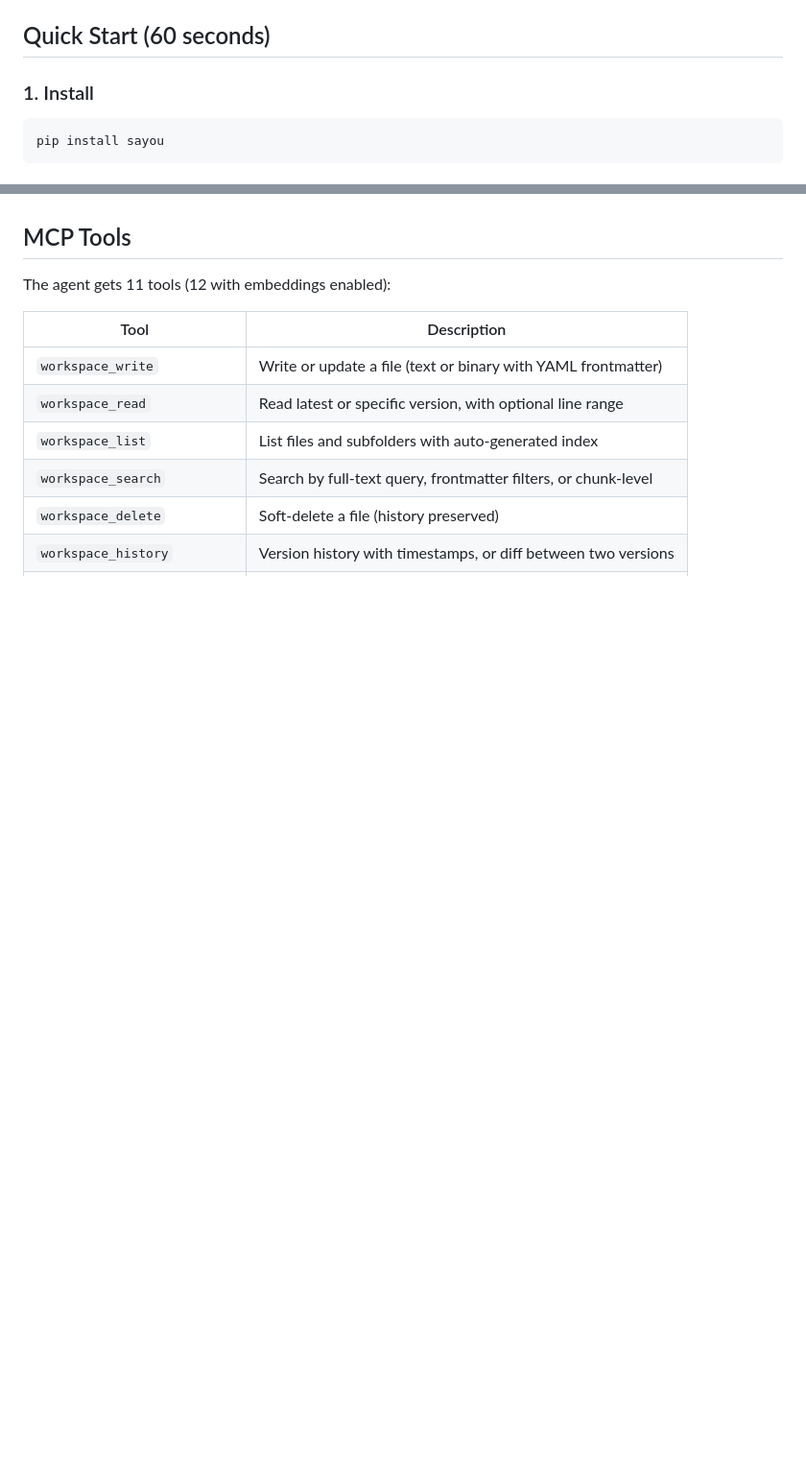
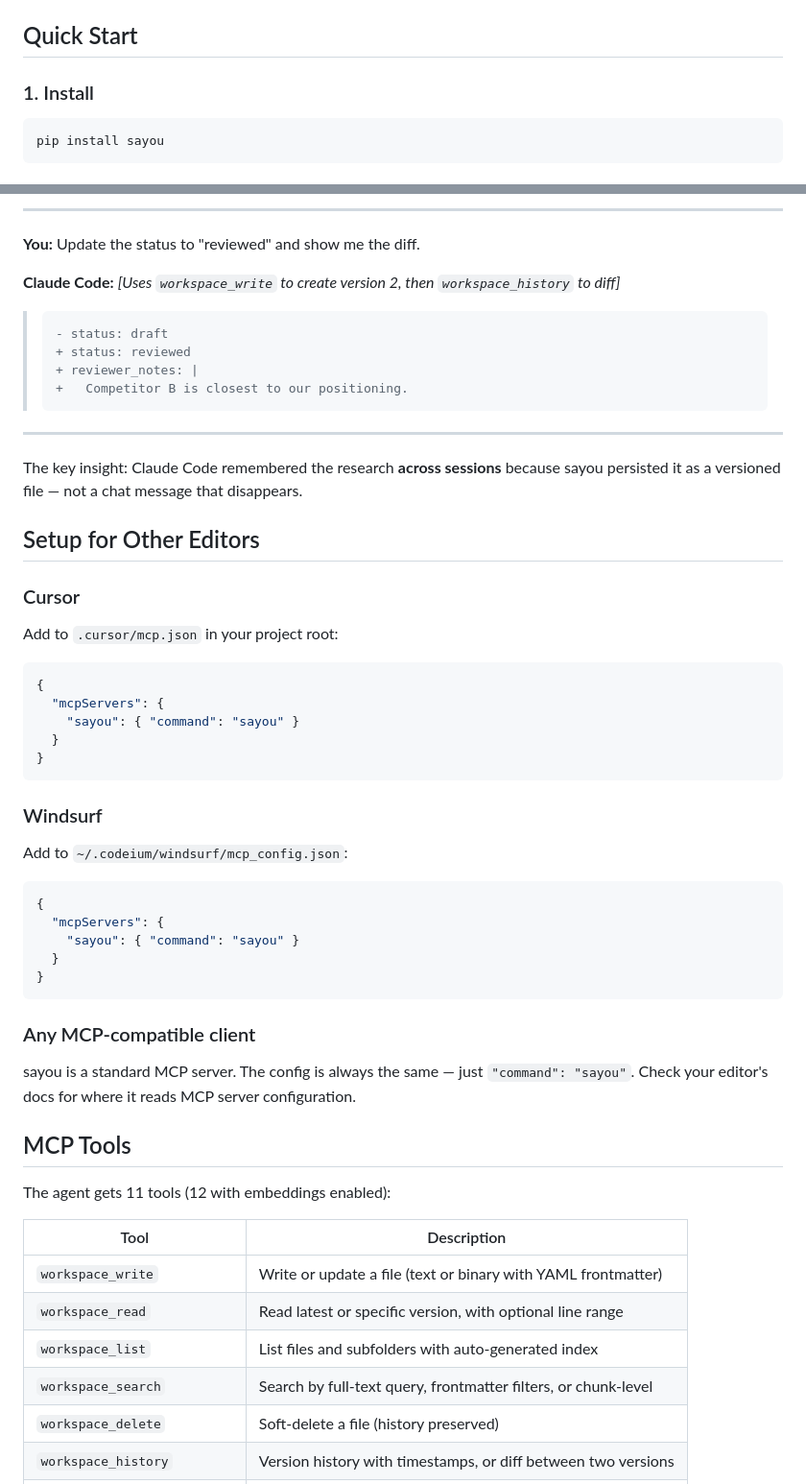
Before and after one commit to pixell-global/sayou, a Markdown page: README.md, 2 parts joined by grey strips. Shown at 96% size. Rendered like a GitHub page; blank space fills up the shorter version.

````diff
--- a/README.md
+++ b/README.md
@@ -14,7 +14,7 @@ Databases were designed for transactions — they reduce nuance to fit a schema.
 - **Knowledge that compounds** — Append-only version history. Every change is a new version. Full audit trail and time-travel reads.
 - **Any agent can connect** — MCP server, Python library, or CLI. Optional REST API with `pip install sayou[api]`.
 
-## Quick Start (60 seconds)
+## Quick Start
 
 ### 1. Install
 ```bash
@@ -41,3 +95,47 @@ That's it. Claude Code now has persistent workspace memory.
+---
+
+**You:** Update the status to "reviewed" and show me the diff.
+
+**Claude Code:** *[Uses `workspace_write` to create version 2, then `workspace_history` to diff]*
+
+> ```diff
+> - status: draft
+> + status: reviewed
+> + reviewer_notes: |
+> +   Competitor B is closest to our positioning.
+> ```
+
+---
+
+The key insight: Claude Code remembered the research **across sessions** because sayou persisted it as a versioned file — not a chat message that disappears.
+
+## Setup for Other Editors
+
+### Cursor
+
+Add to `.cursor/mcp.json` in your project root:
+```json
+{
+  "mcpServers": {
+    "sayou": { "command": "sayou" }
+  }
+}
+```
+
+### Windsurf
+
+Add to `~/.codeium/windsurf/mcp_config.json`:
+```json
+{
+  "mcpServers": {
+    "sayou": { "command": "sayou" }
+  }
+}
+```
+
+### Any MCP-compatible client
+
+sayou is a standard MCP server. The config is always the same — just `"command": "sayou"`. Check your editor's docs for where it reads MCP server configuration.
 
 ## MCP Tools
 
````
Also changed, not shown: other parts of README.md (+80 -1 lines).
